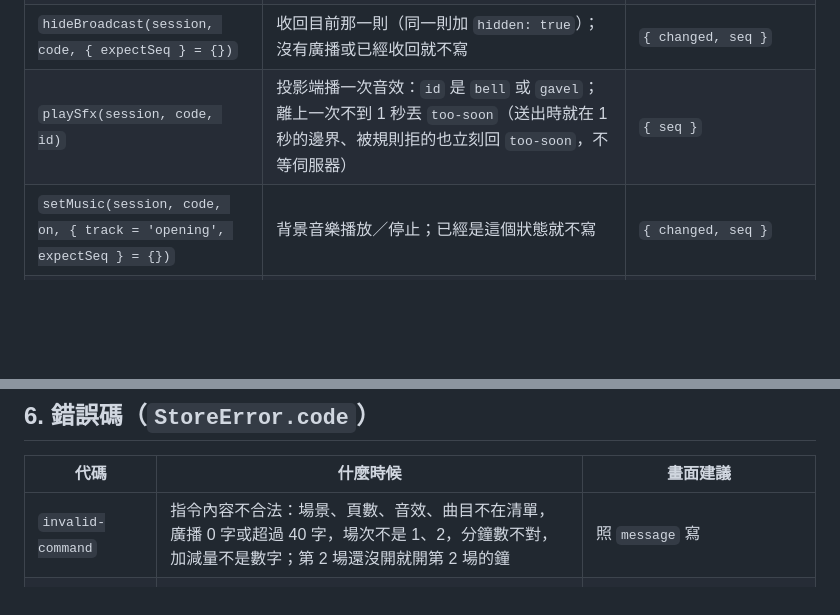
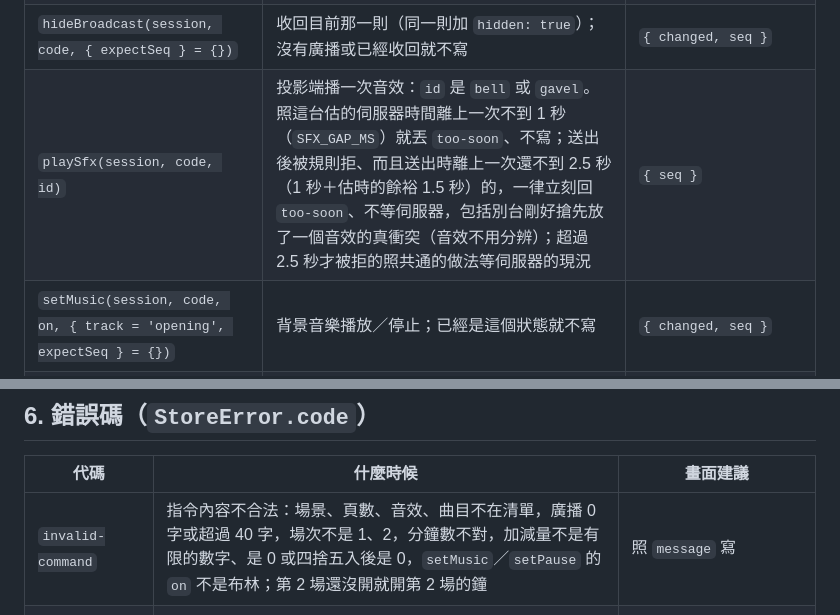
Before and after one commit to kiresakura/one-day-briton, a Markdown page: docs/CONSOLE-API.md, 2 parts joined by grey strips. Drawn GitHub-style; blank space fills up the shorter version.

```diff
--- a/docs/CONSOLE-API.md
+++ b/docs/CONSOLE-API.md
@@ -72,7 +75,7 @@
 | `setScene(session, code, id, { page, expectSeq } = {})` | 切投影場景；`page` 是 0–20 的整數（規則、頒獎換頁），沒給就不帶。同一個場景再送一次也會寫（`seq`＋1，投影端可以用來重播開場影片） | `{ seq }` |
 | `sendBroadcast(session, code, text)` | 全場廣播：`text` 前後空白修剪後 1–40 字（UTF-16 長度，同暱稱）；新的取代舊的 | `{ seq, text }`（修剪後的） |
 | `hideBroadcast(session, code, { expectSeq } = {})` | 收回目前那一則（同一則加 `hidden: true`）；沒有廣播或已經收回就不寫 | `{ changed, seq }` |
-| `playSfx(session, code, id)` | 投影端播一次音效：`id` 是 `bell` 或 `gavel`；離上一次不到 1 秒丟 `too-soon`（送出時就在 1 秒的邊界、被規則拒的也立刻回 `too-soon`，不等伺服器） | `{ seq }` |
+| `playSfx(session, code, id)` | 投影端播一次音效：`id` 是 `bell` 或 `gavel`。照這台估的伺服器時間離上一次不到 1 秒（`SFX_GAP_MS`）就丟 `too-soon`、不寫；送出後被規則拒、而且送出時離上一次還不到 2.5 秒（1 秒＋估時的餘裕 1.5 秒）的，一律立刻回 `too-soon`、不等伺服器，包括別台剛好搶先放了一個音效的真衝突（音效不用分辨）；超過 2.5 秒才被拒的照共通的做法等伺服器的現況 | `{ seq }` |
 | `setMusic(session, code, on, { track = 'opening', expectSeq } = {})` | 背景音樂播放／停止；已經是這個狀態就不寫 | `{ changed, seq }` |
 | `setPause(session, code, on, { expectSeq } = {})` | 全場暫停／恢復，一筆寫入。暫停：同一筆停住正在走、離日落還有 10 秒以上（`PAUSE_NEAR_SUNSET_MS`，照這台估的伺服器時間）的鐘，記在 `pause.clocks`；離日落不到 10 秒的鐘第一次就不帶（照常日落；停了也沒有意義，帶了反而可能讓整筆被拒、要等好幾秒）。暫停那一筆一定要寫得進去：還是被拒、伺服器上也沒變、原因不明（不是 `permission-denied`）時，一個鐘都不帶再寫一次。恢復：只恢復 `pause.clocks` 記的、而且還是被這一次暫停停住的鐘（`pausedAt` 等於 `pause.at`；原本就手動暫停的、暫停中被手動繼續又暫停的都不動）；恢復不放寬：被拒、伺服器上也沒變就丟 `rejected`，不會不帶鐘只寫 `pause.on = false`（那樣被暫停停住的鐘會一直停著）。已經是這個狀態就不寫 | `{ changed, seq, clocks }`（`clocks`＝這次一起停住或恢復的場次，例 `['1']`；正在走卻不在裡面的鐘就是沒停住的） |
 | `startClock(session, code, match, minutes)` | 開第 `match` 場（1 或 2）的全場日落鐘，`minutes` 是 10–180 的整數（照 `settings.sunsetMinutes`）。已經開了就不寫；第 2 場還沒開（還沒有任何 `tables/{n}-2`）時開第 2 場的鐘丟 `invalid-command`（先開走的話，第 2 場各桌開局時已經被吃掉一段）；全場暫停中丟 `paused`（暫停中開的鐘會一路走、恢復時也不會被照顧到） | `{ started, clock }`（`clock` 是寫入後或原本的那一筆） |
@@ -176,7 +179,7 @@
 
 | 代碼 | 什麼時候 | 畫面建議 |
 |---|---|---|
-| `invalid-command` | 指令內容不合法：場景、頁數、音效、曲目不在清單，廣播 0 字或超過 40 字，場次不是 1、2，分鐘數不對，加減量不是數字；第 2 場還沒開就開第 2 場的鐘 | 照 `message` 寫 |
+| `invalid-command` | 指令內容不合法：場景、頁數、音效、曲目不在清單，廣播 0 字或超過 40 字，場次不是 1、2，分鐘數不對，加減量不是有限的數字、是 0 或四捨五入後是 0，`setMusic`／`setPause` 的 `on` 不是布林；第 2 場還沒開就開第 2 場的鐘 | 照 `message` 寫 |
 | `conflict` | 別台主持端剛改過（`expectSeq` 對不上，或同時寫、後到的被拒）。`error.latest` 是最新的那一筆 | 「別台剛改過」＋照 `latest` 重畫（例「現在剩 33:52」） |
 | `rules-outdated` | 寫入被拒、自己是主持端、資料也沒變，而且這間房從來沒有寫進過控制台指令（舊規則下這些節點一定不存在）；約 0.5 秒後回 | 「要等規則更新」（日落鐘：「日落鐘控制要等規則更新，各桌照舊各自計時」） |
 | `rejected` | 寫入被拒、原因不明（例如剛好卡在時間邊界）；全場恢復（`setPause(…, false)`）被拒也是這個 | 「沒有寫進去，請再按一次」 |
```
Also changed, not shown: other parts of docs/CONSOLE-API.md (+17 -14 lines), docs/ARCHITECTURE.md (+4 -2 lines).
